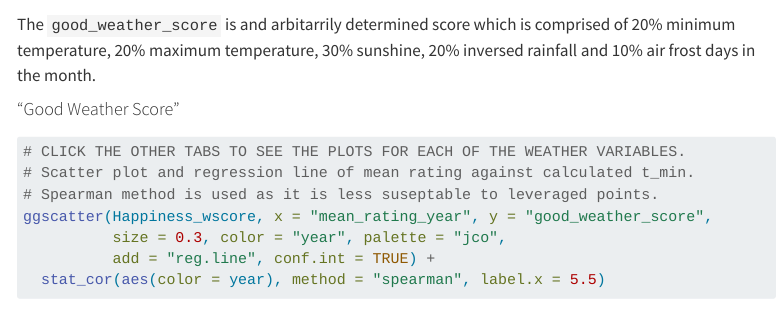
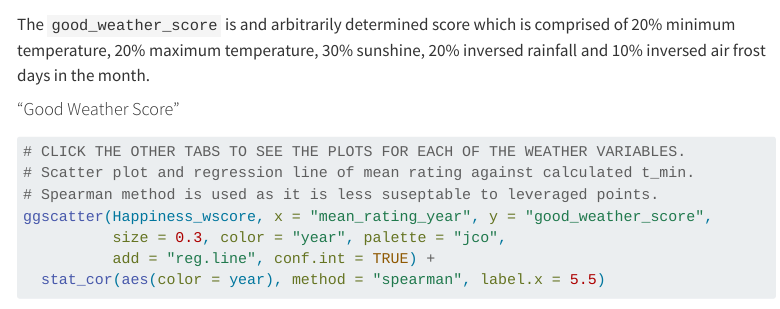
Before and after one commit to CoolShades/DSTI_Assignment3, a Quarto document (index.qmd): the page in a window 1100 px wide, from 8620 px down. Rendered offline with R 4.5, knitr and Pandoc in place of Quarto, with nearby package versions; some code elsewhere in the file could not run offline; menus at the side of the page are left out; long lines of code are wrapped.

Commit message:
final_update

````diff
--- a/index.qmd
+++ b/index.qmd
@@ -1624,7 +1624,7 @@ Happiness_wscore <- Happiness_cut %>%
   )
 ```
 
-The `good_weather_score` is and arbitarrily determined score which is comprised of 20% minimum temperature, 20% maximum temperature, 30% sunshine, 20% inversed rainfall and 10% air frost days in the month.
+The `good_weather_score` is and arbitrarily determined score which is comprised of 20% minimum temperature, 20% maximum temperature, 30% sunshine, 20% inversed rainfall and 10% inversed air frost days in the month.
 
 ::: panel-tabset
 #### "Good Weather Score"
````
Also changed, not shown: index_files/figure-html/Happiness Score vs Good Weather Score-1.png, index_files/figure-html/Scatter of rating against air frost days-1.png, index_files/figure-html/Scatter of rating against maximum temperature-1.png, index_files/figure-html/Scatter of rating against minimum temperature-1.png, index_files/figure-html/Scatter of rating against rainfall-1.png, index_files/figure-html/Scatter of rating against sunshine-1.png, index.qmd (2 more changed lines), 37 other files.
